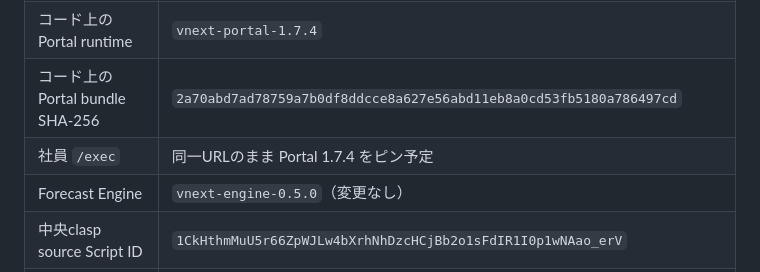
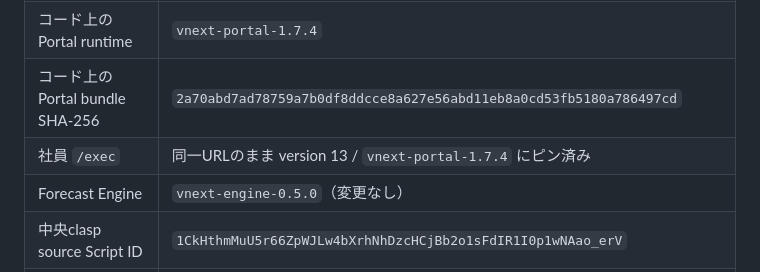
Before and after one commit to yukihiro-murai/Forecast_Agent, a Markdown page: AI_HANDOFF.md, the part around the change. Rendered like a GitHub page.

Commit message:
Record that the employee /exec now serves Portal 1.7.4.
Co-authored-by: Cursor <cursoragent@cursor.com>

```diff
--- a/AI_HANDOFF.md
+++ b/AI_HANDOFF.md
@@ -23,7 +23,7 @@ IDは認証情報ではないが、公開資料へ転載しない。Git上のrun
 | コード上のClient bundle SHA-256 | `bc4e6f38e6bfedcd21a1e4d289a56123780887ca530f3b7a2678a04a9f5aa4f3` |
 | コード上のPortal runtime | `vnext-portal-1.7.4` |
 | コード上のPortal bundle SHA-256 | `2a70abd7ad78759a7b0df8ddcce8a627e56abd11eb8a0cd53fb5180a786497cd` |
-| 社員 `/exec` | 同一URLのまま Portal 1.7.4 をピン予定 |
+| 社員 `/exec` | 同一URLのまま version 13 / `vnext-portal-1.7.4` にピン済み |
 | Forecast Engine | `vnext-engine-0.5.0`（変更なし） |
 | 中央clasp source Script ID | `1CkHthmMuU5r66ZpWJLw4bXrhNhDzcHCjBb2o1sFdIR1I0p1wNAao_erV` |
 | Admin Hub Spreadsheet ID | `1baEZe6xYQ9KWyMMBk7kzH50v4dTtBPk9kWHK3qT7ID8` |
```
